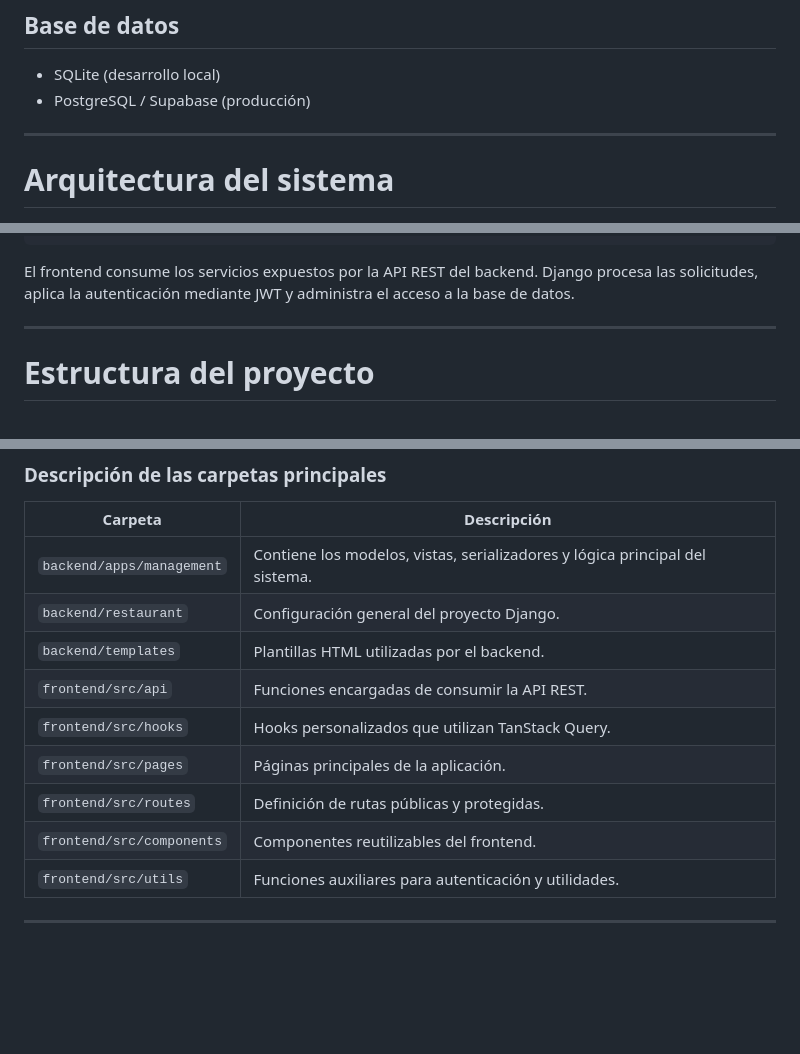
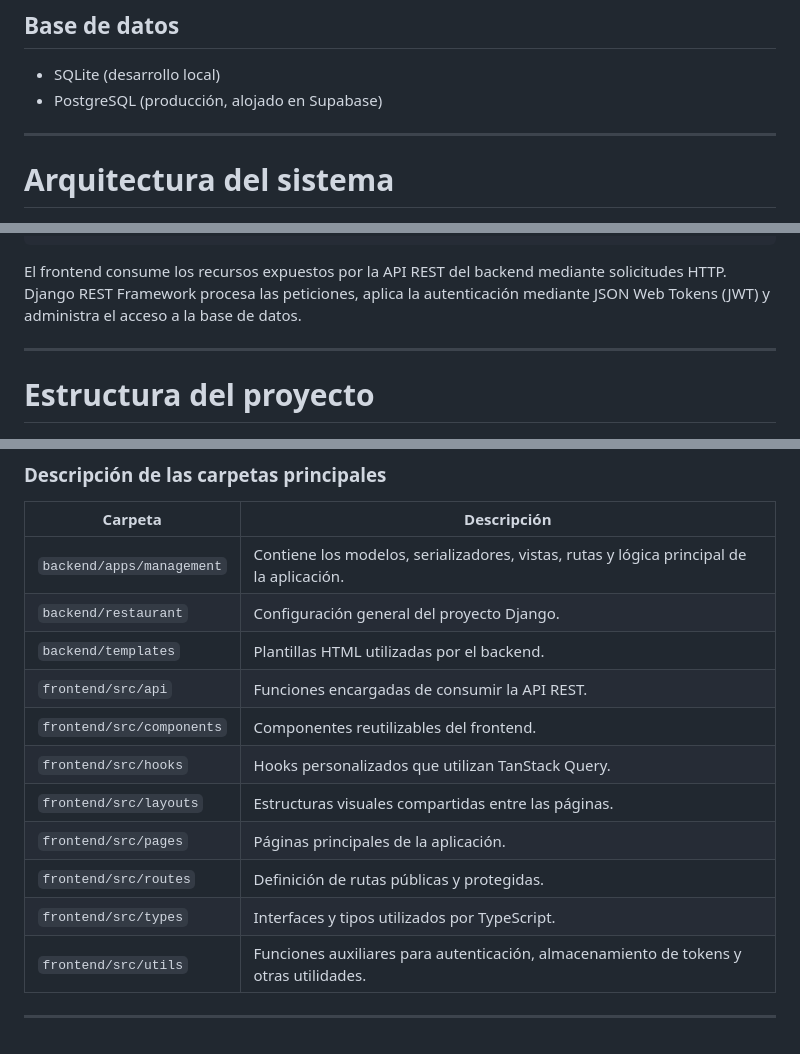
Before and after one commit to GusLinares17/DAW_Proyecto_final, a Markdown page: README.md, 3 parts joined by grey strips. Rendered like a GitHub page; blank space fills up the shorter version.

Commit message:
Refinar documentación inicial del proyecto

````diff
--- a/README.md
+++ b/README.md
@@ -40,7 +40,7 @@ El backend fue desarrollado utilizando **Django REST Framework**, mientras que e
 ## Base de datos
 
 - SQLite (desarrollo local)
-- PostgreSQL / Supabase (producción)
+- PostgreSQL (producción, alojado en Supabase)
 
 ---
 
@@ -62,7 +62,7 @@ El backend fue desarrollado utilizando **Django REST Framework**, mientras que e
    SQLite / PostgreSQL (Supabase)
 ```
 
-El frontend consume los servicios expuestos por la API REST del backend. Django procesa las solicitudes, aplica la autenticación mediante JWT y administra el acceso a la base de datos.
+El frontend consume los recursos expuestos por la API REST del backend mediante solicitudes HTTP. Django REST Framework procesa las peticiones, aplica la autenticación mediante JSON Web Tokens (JWT) y administra el acceso a la base de datos.
 
 ---
 
@@ -103,14 +103,16 @@ DAW_Proyecto_final/
 
 | Carpeta | Descripción |
 |----------|-------------|
-| `backend/apps/management` | Contiene los modelos, vistas, serializadores y lógica principal del sistema. |
+| `backend/apps/management` | Contiene los modelos, serializadores, vistas, rutas y lógica principal de la aplicación. |
 | `backend/restaurant` | Configuración general del proyecto Django. |
 | `backend/templates` | Plantillas HTML utilizadas por el backend. |
 | `frontend/src/api` | Funciones encargadas de consumir la API REST. |
+| `frontend/src/components` | Componentes reutilizables del frontend. |
 | `frontend/src/hooks` | Hooks personalizados que utilizan TanStack Query. |
+| `frontend/src/layouts` | Estructuras visuales compartidas entre las páginas. |
 | `frontend/src/pages` | Páginas principales de la aplicación. |
 | `frontend/src/routes` | Definición de rutas públicas y protegidas. |
-| `frontend/src/components` | Componentes reutilizables del frontend. |
-| `frontend/src/utils` | Funciones auxiliares para autenticación y utilidades. |
+| `frontend/src/types` | Interfaces y tipos utilizados por TypeScript. |
+| `frontend/src/utils` | Funciones auxiliares para autenticación, almacenamiento de tokens y otras utilidades. |
 
 ---
````
